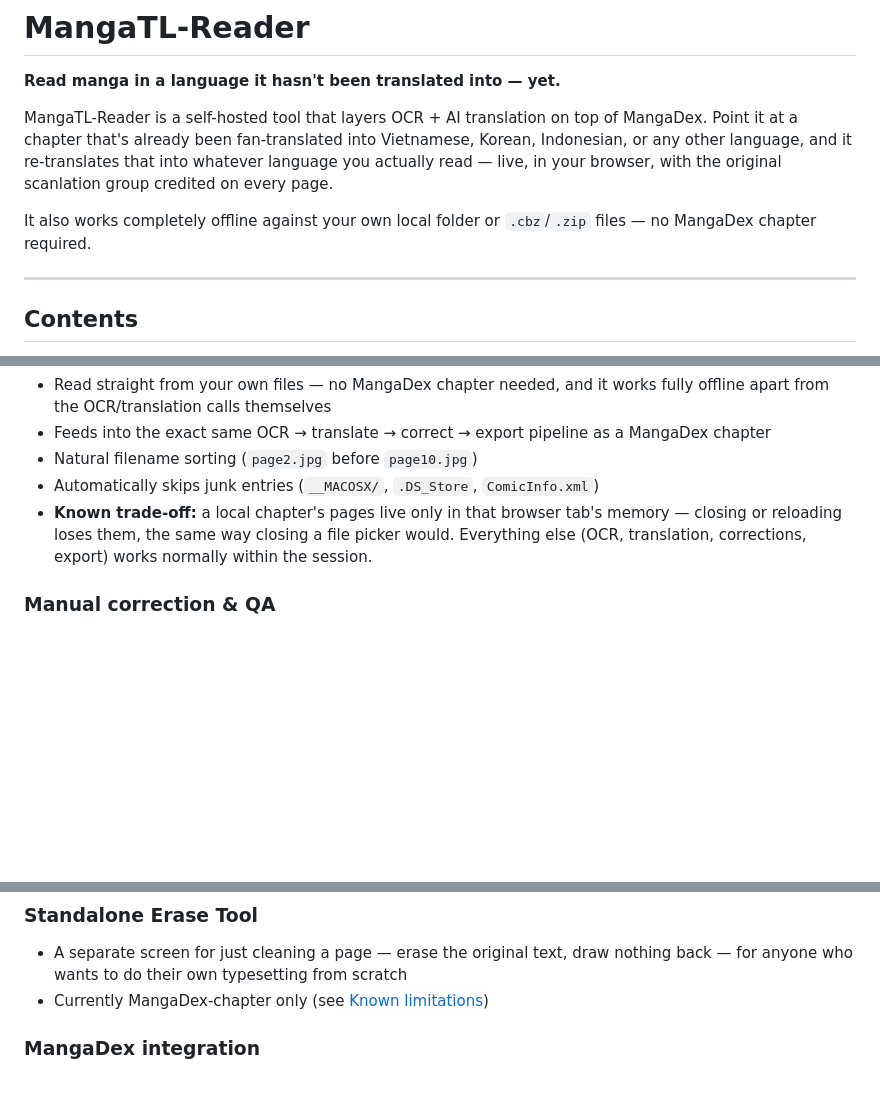
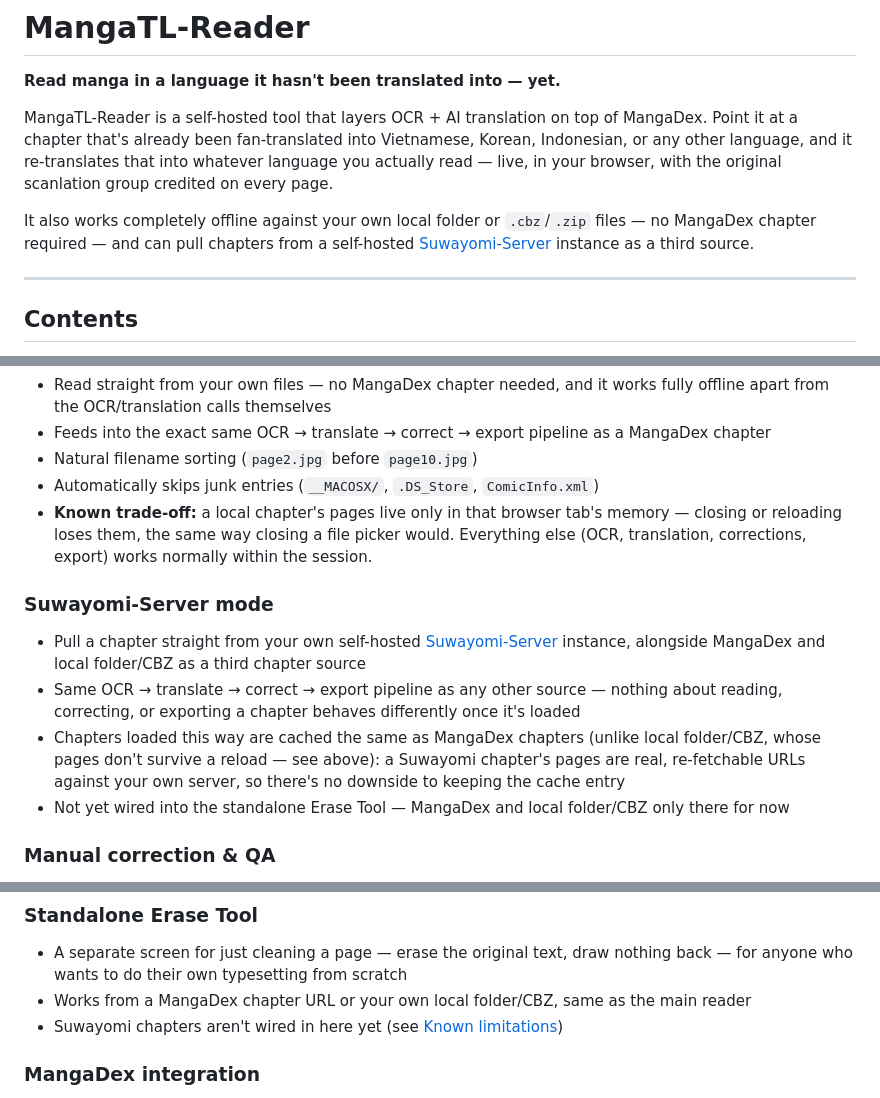
Before and after one commit to CommonDexterPeople/mangatl-reader-Absolute, a Markdown page: README.md, 3 parts joined by grey strips. Drawn GitHub-style; blank space fills up the shorter version.

```diff
--- a/README.md
+++ b/README.md
@@ -4,7 +4,7 @@
 
 MangaTL-Reader is a self-hosted tool that layers OCR + AI translation on top of MangaDex. Point it at a chapter that's already been fan-translated into Vietnamese, Korean, Indonesian, or any other language, and it re-translates that into whatever language you actually read — live, in your browser, with the original scanlation group credited on every page.
 
-It also works completely offline against your own local folder or `.cbz`/`.zip` files — no MangaDex chapter required.
+It also works completely offline against your own local folder or `.cbz`/`.zip` files — no MangaDex chapter required — and can pull chapters from a self-hosted [Suwayomi-Server](https://github.com/Suwayomi/Suwayomi-Server) instance as a third source.
 
 ---
 
@@ -54,6 +54,12 @@ and it hands you back the same chapter, readable in your language, in your brows
 - Automatically skips junk entries (`__MACOSX/`, `.DS_Store`, `ComicInfo.xml`)
 - **Known trade-off:** a local chapter's pages live only in that browser tab's memory — closing or reloading loses them, the same way closing a file picker would. Everything else (OCR, translation, corrections, export) works normally within the session.
 
+### Suwayomi-Server mode
+- Pull a chapter straight from your own self-hosted [Suwayomi-Server](https://github.com/Suwayomi/Suwayomi-Server) instance, alongside MangaDex and local folder/CBZ as a third chapter source
+- Same OCR → translate → correct → export pipeline as any other source — nothing about reading, correcting, or exporting a chapter behaves differently once it's loaded
+- Chapters loaded this way are cached the same as MangaDex chapters (unlike local folder/CBZ, whose pages don't survive a reload — see above): a Suwayomi chapter's pages are real, re-fetchable URLs against your own server, so there's no downside to keeping the cache entry
+- Not yet wired into the standalone Erase Tool — MangaDex and local folder/CBZ only there for now
+
 ### Manual correction & QA
 - **✏ Correct UI** — draw, split, merge, delete, and reorder bubble regions by hand when the automatic pass gets something wrong
 - Two ways to draw a *new* region: a normal draw (re-OCRs the crop with EasyOCR) or a **✦ VISION draw** (sends the same crop to Gemini Vision instead) — for stylized/decorative fonts, vertical or mixed-script SFX, or anywhere the confidence badge was clearly wrong
@@ -76,7 +82,8 @@ and it hands you back the same chapter, readable in your language, in your brows
 
 ### Standalone Erase Tool
 - A separate screen for just cleaning a page — erase the original text, draw nothing back — for anyone who wants to do their own typesetting from scratch
-- Currently MangaDex-chapter only (see [Known limitations](#known-limitations))
+- Works from a MangaDex chapter URL or your own local folder/CBZ, same as the main reader
+- Suwayomi chapters aren't wired in here yet (see [Known limitations](#known-limitations))
 
 ### MangaDex integration
 - Optional OAuth login, attaching your account to API requests (useful for rate limits and anything gated to logged-in users)
```
Also changed, not shown: other parts of README.md (+2 -2 lines).
